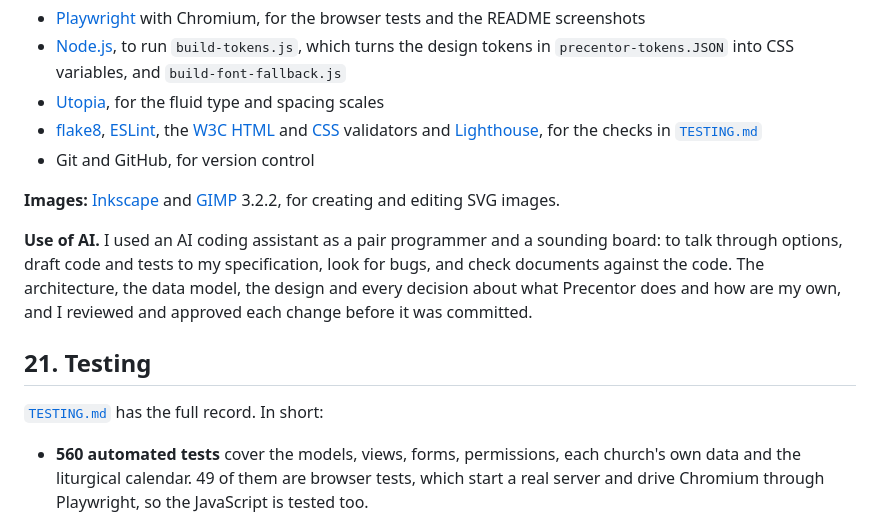
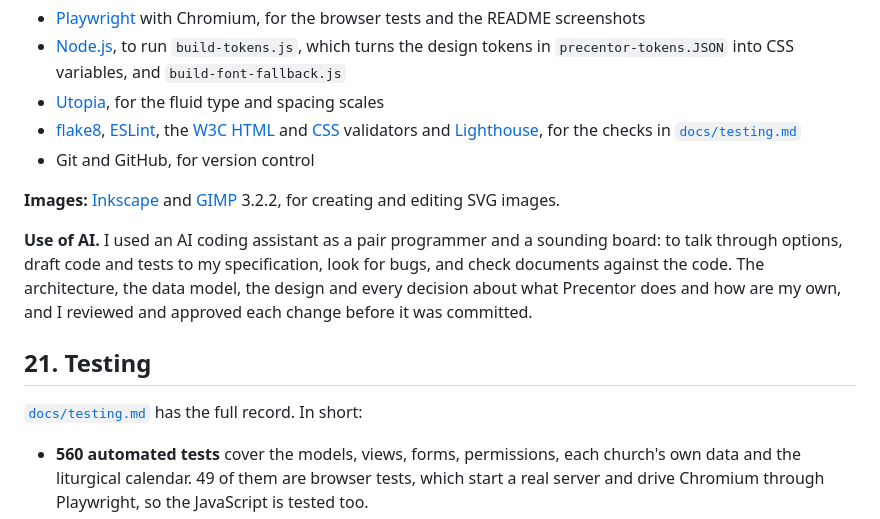
Before and after one commit to StockoL/precentor, a Markdown page: README.md, the part around the change. Drawn GitHub-style.

Commit message:
Move the testing record into docs
It sits with the other project documents rather than in the root, and
the README's links follow it.

```diff
--- a/README.md
+++ b/README.md
@@ -1283,7 +1283,7 @@ PostgreSQL database described by `render.yaml`.
   the [W3C HTML](https://validator.w3.org/nu/) and
   [CSS](https://jigsaw.w3.org/css-validator/) validators and
   [Lighthouse](https://developer.chrome.com/docs/lighthouse/), for the
-  checks in [`TESTING.md`](TESTING.md)
+  checks in [`docs/testing.md`](docs/testing.md)
 - Git and GitHub, for version control
 
 **Images:** [Inkscape](https://inkscape.org/) and
@@ -1299,7 +1299,7 @@ each change before it was committed.
 
 ## 21. Testing
 
-[`TESTING.md`](TESTING.md) has the full record. In short:
+[`docs/testing.md`](docs/testing.md) has the full record. In short:
 
 - **560 automated tests** cover the models, views, forms, permissions,
   each church's own data and the liturgical calendar. 49 of them are
```
Also changed, not shown: docs/testing.md (renamed from TESTING.md).
